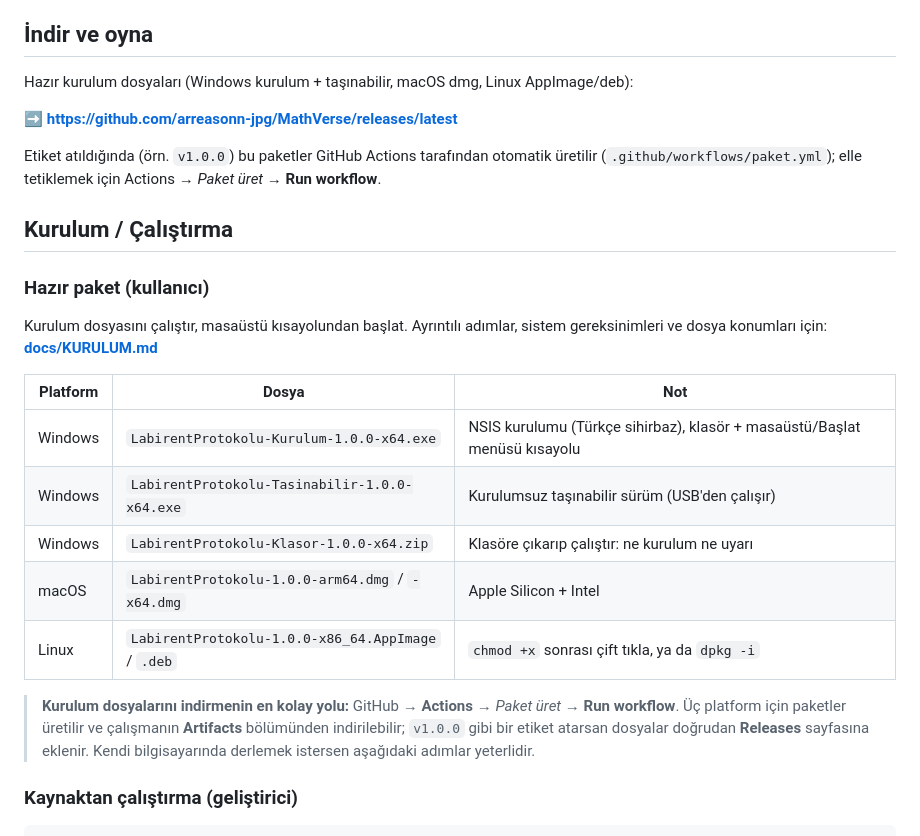
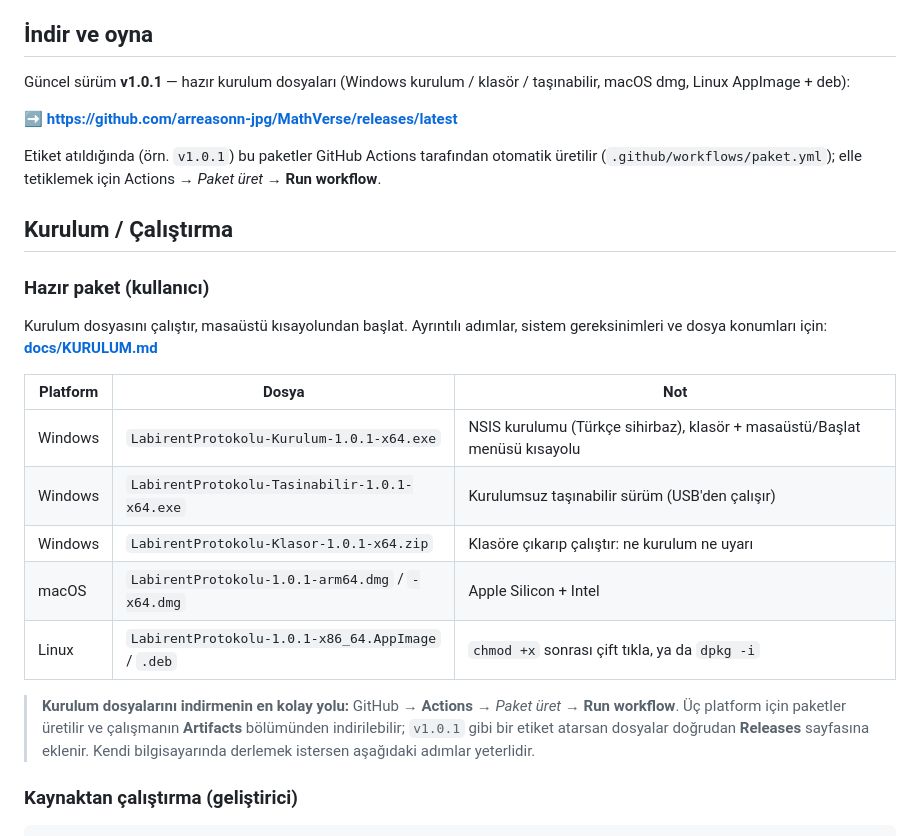
Before and after one commit to arreasonn-jpg/MathVerse, a Markdown page: README.md, the part around the change. GitHub-like rendering.

Commit message:
Belgeler: indirme adlarını v1.0.1'e güncelle, klasör (zip) sürümünü vurgula
Co-authored-by: arena-agent <297053741+arena-agent@users.noreply.github.com>

```diff
--- a/README.md
+++ b/README.md
@@ -60,11 +60,11 @@ Dosyanın gerçekliğini her zaman yanında yayınlanan `SHA256SUMS-win.txt` ile
 
 ## İndir ve oyna
 
-Hazır kurulum dosyaları (Windows kurulum + taşınabilir, macOS dmg, Linux AppImage/deb):
+Güncel sürüm **v1.0.1** — hazır kurulum dosyaları (Windows kurulum / klasör / taşınabilir, macOS dmg, Linux AppImage + deb):
 
 **➡ https://github.com/arreasonn-jpg/MathVerse/releases/latest**
 
-Etiket atıldığında (örn. `v1.0.0`) bu paketler GitHub Actions tarafından otomatik üretilir
+Etiket atıldığında (örn. `v1.0.1`) bu paketler GitHub Actions tarafından otomatik üretilir
 (`.github/workflows/paket.yml`); elle tetiklemek için Actions → *Paket üret* → **Run workflow**.
 
 ## Kurulum / Çalıştırma
@@ -76,15 +76,15 @@ dosya konumları için: **[docs/KURULUM.md](docs/KURULUM.md)**
 
 | Platform | Dosya | Not |
 |---|---|---|
-| Windows | `LabirentProtokolu-Kurulum-1.0.0-x64.exe` | NSIS kurulumu (Türkçe sihirbaz), klasör + masaüstü/Başlat menüsü kısayolu |
-| Windows | `LabirentProtokolu-Tasinabilir-1.0.0-x64.exe` | Kurulumsuz taşınabilir sürüm (USB'den çalışır) |
-| Windows | `LabirentProtokolu-Klasor-1.0.0-x64.zip` | Klasöre çıkarıp çalıştır: ne kurulum ne uyarı |
-| macOS | `LabirentProtokolu-1.0.0-arm64.dmg` / `-x64.dmg` | Apple Silicon + Intel |
-| Linux | `LabirentProtokolu-1.0.0-x86_64.AppImage` / `.deb` | `chmod +x` sonrası çift tıkla, ya da `dpkg -i` |
+| Windows | `LabirentProtokolu-Kurulum-1.0.1-x64.exe` | NSIS kurulumu (Türkçe sihirbaz), klasör + masaüstü/Başlat menüsü kısayolu |
+| Windows | `LabirentProtokolu-Tasinabilir-1.0.1-x64.exe` | Kurulumsuz taşınabilir sürüm (USB'den çalışır) |
+| Windows | `LabirentProtokolu-Klasor-1.0.1-x64.zip` | Klasöre çıkarıp çalıştır: ne kurulum ne uyarı |
+| macOS | `LabirentProtokolu-1.0.1-arm64.dmg` / `-x64.dmg` | Apple Silicon + Intel |
+| Linux | `LabirentProtokolu-1.0.1-x86_64.AppImage` / `.deb` | `chmod +x` sonrası çift tıkla, ya da `dpkg -i` |
 
 > **Kurulum dosyalarını indirmenin en kolay yolu:** GitHub → **Actions** → *Paket üret* →
 > **Run workflow**. Üç platform için paketler üretilir ve çalışmanın **Artifacts** bölümünden
-> indirilebilir; `v1.0.0` gibi bir etiket atarsan dosyalar doğrudan **Releases** sayfasına eklenir.
+ > indirilebilir; `v1.0.1` gibi bir etiket atarsan dosyalar doğrudan **Releases** sayfasına eklenir.
 > Kendi bilgisayarında derlemek istersen aşağıdaki adımlar yeterlidir.
 
 ### Kaynaktan çalıştırma (geliştirici)
```
Also changed, not shown: docs/KURULUM.md (+7 -7 lines).
